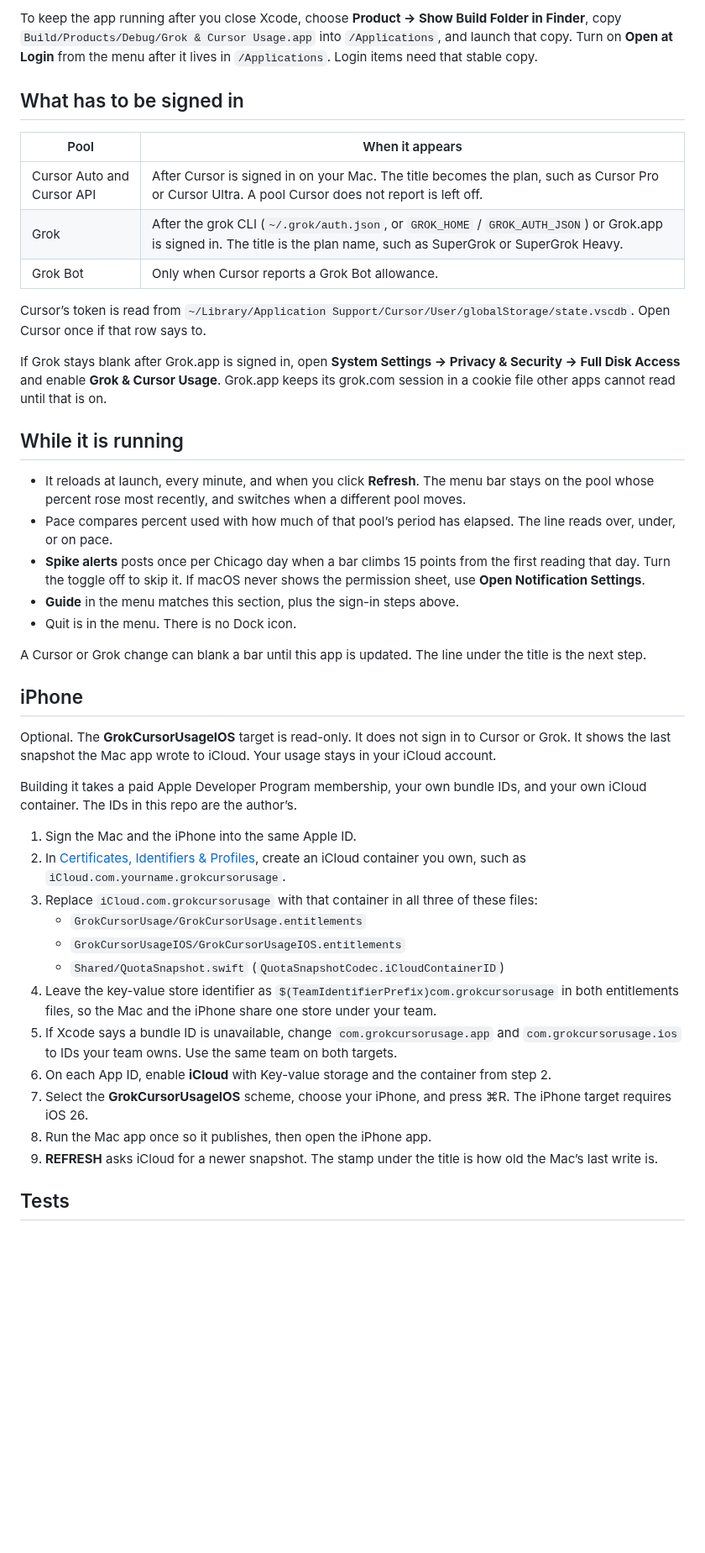
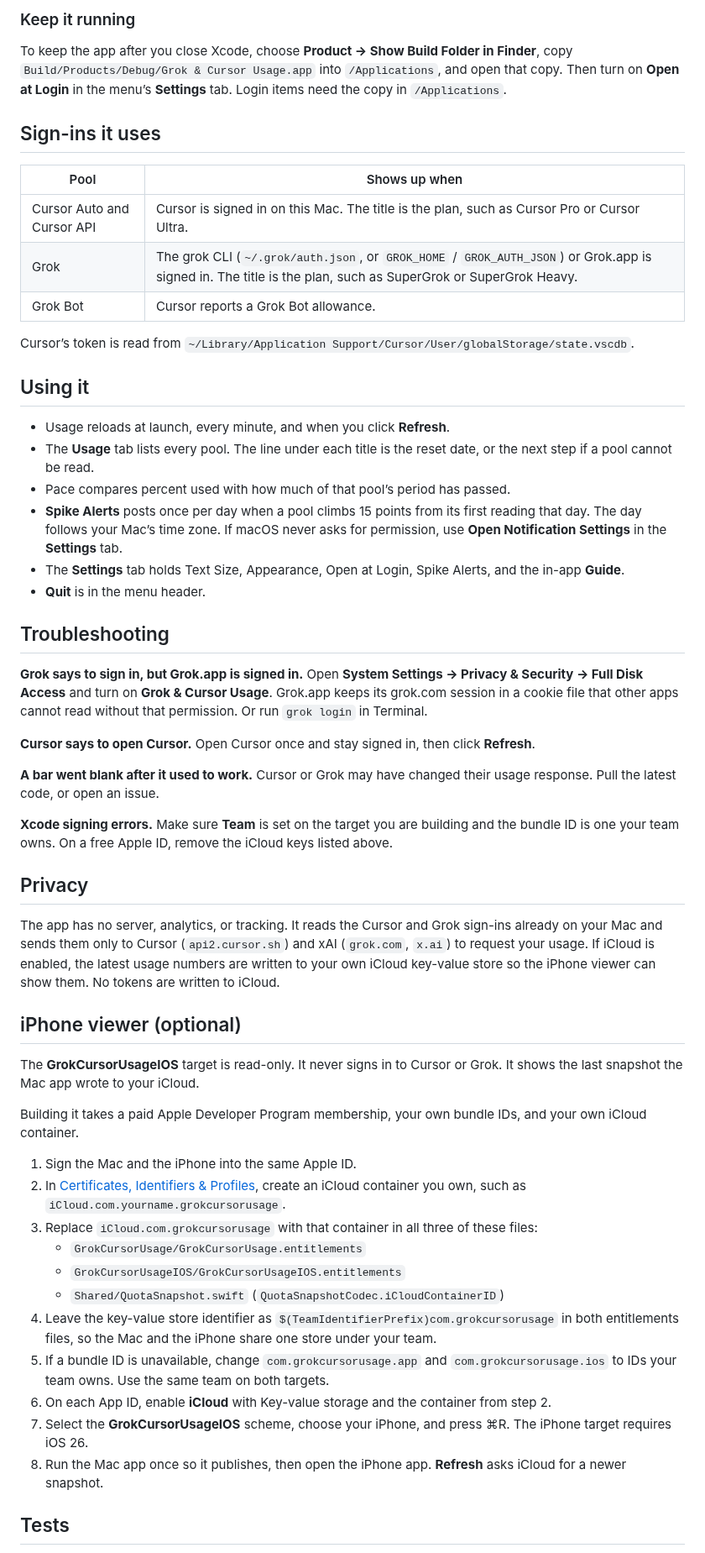
Before and after one commit to KevinLogan84/grok-cursor-usage, a Markdown page: README.md, the part around one of its changes. Shown at 84% size. Rendered like a GitHub page; blank space fills up the shorter version.

```diff
--- a/README.md
+++ b/README.md
@@ -40,33 +51,46 @@ The bars still work. Skip the iPhone target. To keep iCloud and build the iPhone
 
-To keep the app running after you close Xcode, choose **Product → Show Build Folder in Finder**, copy `Build/Products/Debug/Grok & Cursor Usage.app` into `/Applications`, and launch that copy. Turn on **Open at Login** from the menu after it lives in `/Applications`. Login items need that stable copy.
+### Keep it running
 
-## What has to be signed in
+To keep the app after you close Xcode, choose **Product → Show Build Folder in Finder**, copy `Build/Products/Debug/Grok & Cursor Usage.app` into `/Applications`, and open that copy. Then turn on **Open at Login** in the menu’s **Settings** tab. Login items need the copy in `/Applications`.
 
-| Pool | When it appears |
+## Sign-ins it uses
+
+| Pool | Shows up when |
 | --- | --- |
-| Cursor Auto and Cursor API | After Cursor is signed in on your Mac. The title becomes the plan, such as Cursor Pro or Cursor Ultra. A pool Cursor does not report is left off. |
-| Grok | After the grok CLI (`~/.grok/auth.json`, or `GROK_HOME` / `GROK_AUTH_JSON`) or Grok.app is signed in. The title is the plan name, such as SuperGrok or SuperGrok Heavy. |
-| Grok Bot | Only when Cursor reports a Grok Bot allowance. |
+| Cursor Auto and Cursor API | Cursor is signed in on this Mac. The title is the plan, such as Cursor Pro or Cursor Ultra. |
+| Grok | The grok CLI (`~/.grok/auth.json`, or `GROK_HOME` / `GROK_AUTH_JSON`) or Grok.app is signed in. The title is the plan, such as SuperGrok or SuperGrok Heavy. |
+| Grok Bot | Cursor reports a Grok Bot allowance. |
 
-Cursor’s token is read from `~/Library/Application Support/Cursor/User/globalStorage/state.vscdb`. Open Cursor once if that row says to.
+Cursor’s token is read from `~/Library/Application Support/Cursor/User/globalStorage/state.vscdb`.
 
-If Grok stays blank after Grok.app is signed in, open **System Settings → Privacy & Security → Full Disk Access** and enable **Grok & Cursor Usage**. Grok.app keeps its grok.com session in a cookie file other apps cannot read until that is on.
+## Using it
 
-## While it is running
+- Usage reloads at launch, every minute, and when you click **Refresh**.
+- The **Usage** tab lists every pool. The line under each title is the reset date, or the next step if a pool cannot be read.
+- Pace compares percent used with how much of that pool’s period has passed.
+- **Spike Alerts** posts once per day when a pool climbs 15 points from its first reading that day. The day follows your Mac’s time zone. If macOS never asks for permission, use **Open Notification Settings** in the **Settings** tab.
+- The **Settings** tab holds Text Size, Appearance, Open at Login, Spike Alerts, and the in-app **Guide**.
+- **Quit** is in the menu header.
 
-- It reloads at launch, every minute, and when you click **Refresh**. The menu bar stays on the pool whose percent rose most recently, and switches when a different pool moves.
-- Pace compares percent used with how much of that pool’s period has elapsed. The line reads over, under, or on pace.
-- **Spike alerts** posts once per Chicago day when a bar climbs 15 points from the first reading that day. Turn the toggle off to skip it. If macOS never shows the permission sheet, use **Open Notification Settings**.
-- **Guide** in the menu matches this section, plus the sign-in steps above.
-- Quit is in the menu. There is no Dock icon.
+## Troubleshooting
 
-A Cursor or Grok change can blank a bar until this app is updated. The line under the title is the next step.
+**Grok says to sign in, but Grok.app is signed in.** Open **System Settings → Privacy & Security → Full Disk Access** and turn on **Grok & Cursor Usage**. Grok.app keeps its grok.com session in a cookie file that other apps cannot read without that permission. Or run `grok login` in Terminal.
 
-## iPhone
+**Cursor says to open Cursor.** Open Cursor once and stay signed in, then click **Refresh**.
 
-Optional. The **GrokCursorUsageIOS** target is read-only. It does not sign in to Cursor or Grok. It shows the last snapshot the Mac app wrote to iCloud. Your usage stays in your iCloud account.
+**A bar went blank after it used to work.** Cursor or Grok may have changed their usage response. Pull the latest code, or open an issue.
 
-Building it takes a paid Apple Developer Program membership, your own bundle IDs, and your own iCloud container. The IDs in this repo are the author’s.
+**Xcode signing errors.** Make sure **Team** is set on the target you are building and the bundle ID is one your team owns. On a free Apple ID, remove the iCloud keys listed above.
+
+## Privacy
+
+The app has no server, analytics, or tracking. It reads the Cursor and Grok sign-ins already on your Mac and sends them only to Cursor (`api2.cursor.sh`) and xAI (`grok.com`, `x.ai`) to request your usage. If iCloud is enabled, the latest usage numbers are written to your own iCloud key-value store so the iPhone viewer can show them. No tokens are written to iCloud.
+
+## iPhone viewer (optional)
+
+The **GrokCursorUsageIOS** target is read-only. It never signs in to Cursor or Grok. It shows the last snapshot the Mac app wrote to your iCloud.
+
+Building it takes a paid Apple Developer Program membership, your own bundle IDs, and your own iCloud container.
 
 1. Sign the Mac and the iPhone into the same Apple ID.
 2. In [Certificates, Identifiers & Profiles](https://developer.apple.com/account/resources), create an iCloud container you own, such as `iCloud.com.yourname.grokcursorusage`.
@@ -75,11 +99,10 @@ Building it takes a paid Apple Developer Program membership, your own bundle IDs
    - `GrokCursorUsageIOS/GrokCursorUsageIOS.entitlements`
    - `Shared/QuotaSnapshot.swift` (`QuotaSnapshotCodec.iCloudContainerID`)
 4. Leave the key-value store identifier as `$(TeamIdentifierPrefix)com.grokcursorusage` in both entitlements files, so the Mac and the iPhone share one store under your team.
-5. If Xcode says a bundle ID is unavailable, change `com.grokcursorusage.app` and `com.grokcursorusage.ios` to IDs your team owns. Use the same team on both targets.
+5. If a bundle ID is unavailable, change `com.grokcursorusage.app` and `com.grokcursorusage.ios` to IDs your team owns. Use the same team on both targets.
 6. On each App ID, enable **iCloud** with Key-value storage and the container from step 2.
 7. Select the **GrokCursorUsageIOS** scheme, choose your iPhone, and press ⌘R. The iPhone target requires iOS 26.
-8. Run the Mac app once so it publishes, then open the iPhone app.
-9. **REFRESH** asks iCloud for a newer snapshot. The stamp under the title is how old the Mac’s last write is.
+8. Run the Mac app once so it publishes, then open the iPhone app. **Refresh** asks iCloud for a newer snapshot.
 
 ## Tests
 
```
Also changed, not shown: other parts of README.md (+32 -15 lines), docs/screenshot.png (added), 13 other files.
